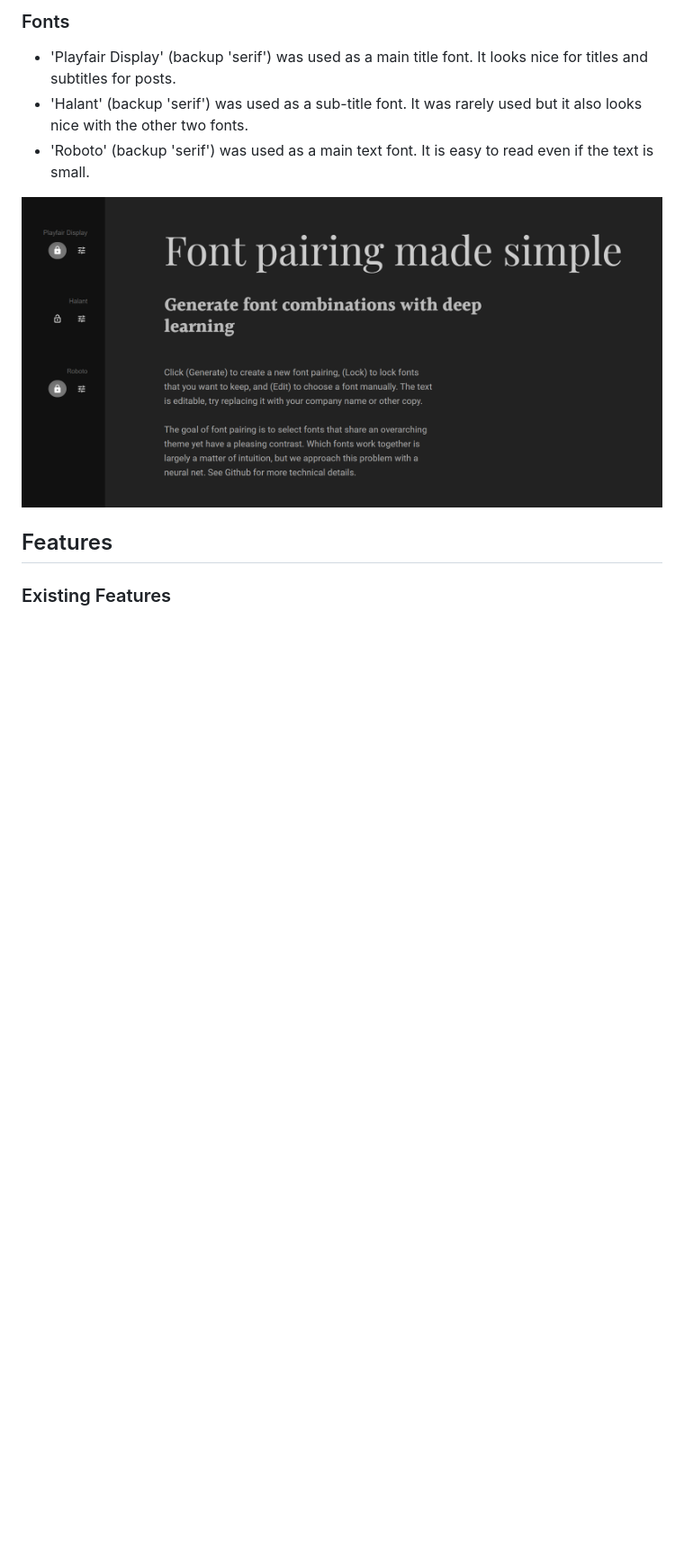
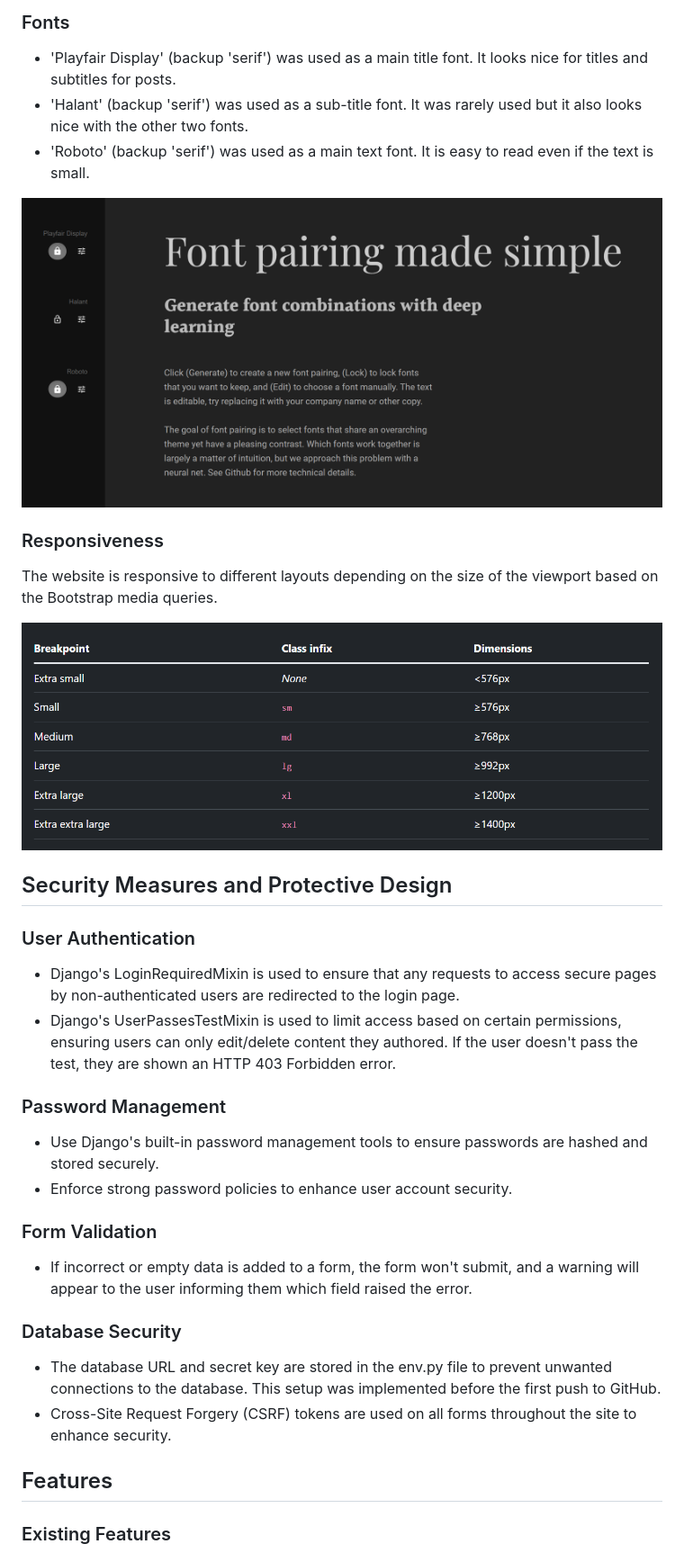
Before and after one commit to VL-ocean/coffee-choco-prj, a Markdown page: README.md, the part around the change printed below. Shown: that part at 90% size. Rendered like a GitHub page; pictures changed too: README-images/media-queries.png (added); blank space fills up the shorter version.

```diff
--- a/README.md
+++ b/README.md
@@ -252,8 +289,37 @@ Custom colours:
 - 'Halant' (backup 'serif') was used as a sub-title font. It was rarely used but it also looks nice with the other two fonts.
 - 'Roboto' (backup 'serif') was used as a main text font. It is easy to read even if the text is small.
 
+![Fonts](./README-images/fonts.png)
 
-![Fonts](./README-images/fonts.png)
+
+### Responsiveness
+
+The website is responsive to different layouts depending on the size of the viewport based on the Bootstrap media queries.
+
+![media queries](./README-images/media-queries.png)
+
+
+## Security Measures and Protective Design
+
+### User Authentication
+
+- Django's LoginRequiredMixin is used to ensure that any requests to access secure pages by non-authenticated users are redirected to the login page.
+- Django's UserPassesTestMixin is used to limit access based on certain permissions, ensuring users can only edit/delete content they authored. If the user doesn't pass the test, they are shown an HTTP 403 Forbidden error.
+
+### Password Management
+
+- Use Django's built-in password management tools to ensure passwords are hashed and stored securely.
+- Enforce strong password policies to enhance user account security.
+
+### Form Validation
+
+- If incorrect or empty data is added to a form, the form won't submit, and a warning will appear to the user informing them which field raised the error.
+
+### Database Security
+
+- The database URL and secret key are stored in the env.py file to prevent unwanted connections to the database. This setup was implemented before the first push to GitHub.
+- Cross-Site Request Forgery (CSRF) tokens are used on all forms throughout the site to enhance security.
+
 
 ## Features
 
```
Also changed, not shown: other parts of README.md (+44 -11 lines).
